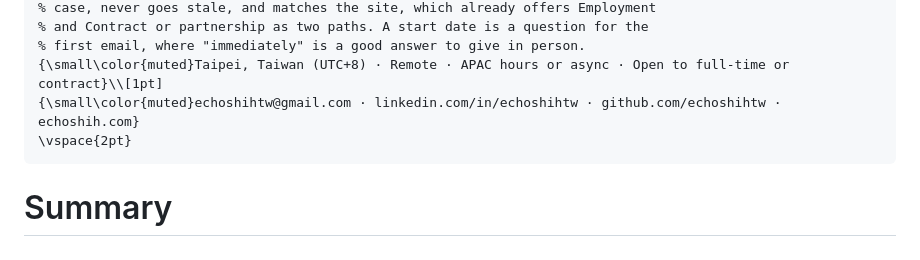
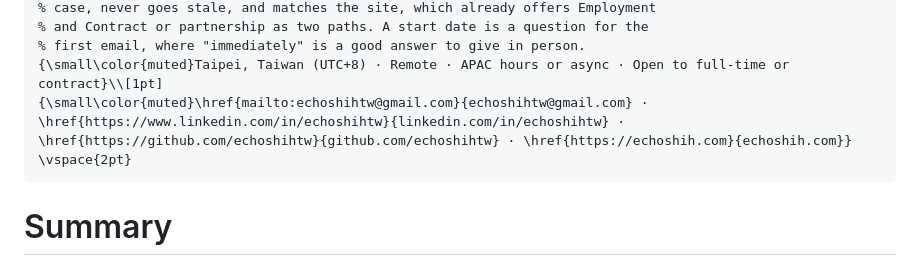
Before and after one commit to echoshihtw/portfolio, a Markdown page: src/content/resume.md, the part around the change. GitHub-like rendering.

Commit message:
fix(resume): make the email, LinkedIn, GitHub and site in the PDF header clickable (#159)

````diff
--- a/src/content/resume.md
+++ b/src/content/resume.md
@@ -29,7 +29,7 @@
 % and Contract or partnership as two paths. A start date is a question for the
 % first email, where "immediately" is a good answer to give in person.
 {\small\color{muted}Taipei, Taiwan (UTC+8) · Remote · APAC hours or async · Open to full-time or contract}\\[1pt]
-{\small\color{muted}echoshihtw@gmail.com · linkedin.com/in/echoshihtw · github.com/echoshihtw · echoshih.com}
+{\small\color{muted}\href{mailto:echoshihtw@gmail.com}{echoshihtw@gmail.com} · \href{https://www.linkedin.com/in/echoshihtw}{linkedin.com/in/echoshihtw} · \href{https://github.com/echoshihtw}{github.com/echoshihtw} · \href{https://echoshih.com}{echoshih.com}}
 \vspace{2pt}
 ```
 
````
